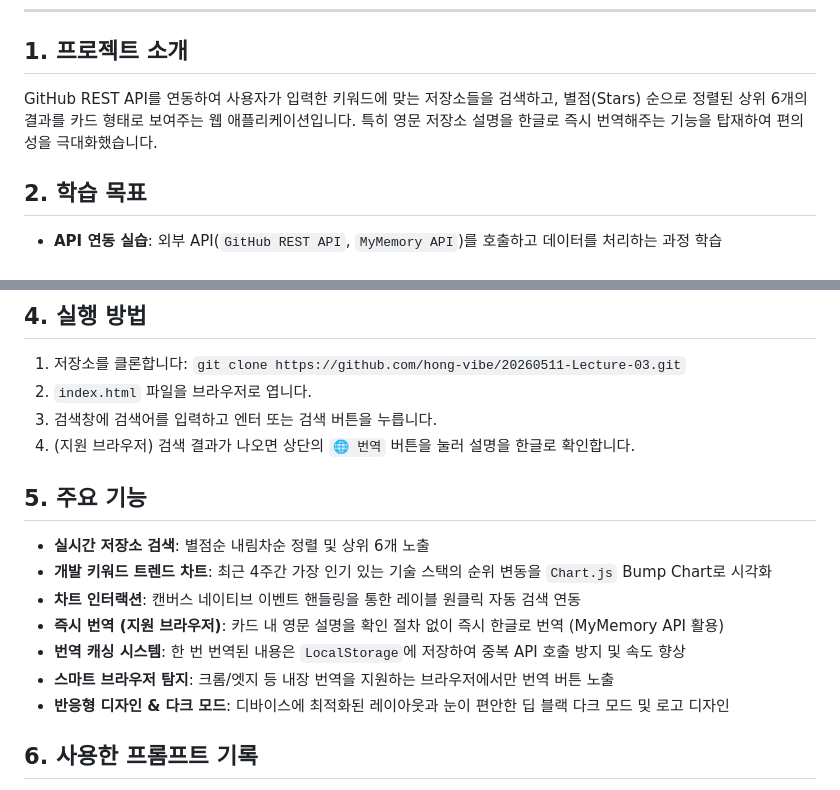
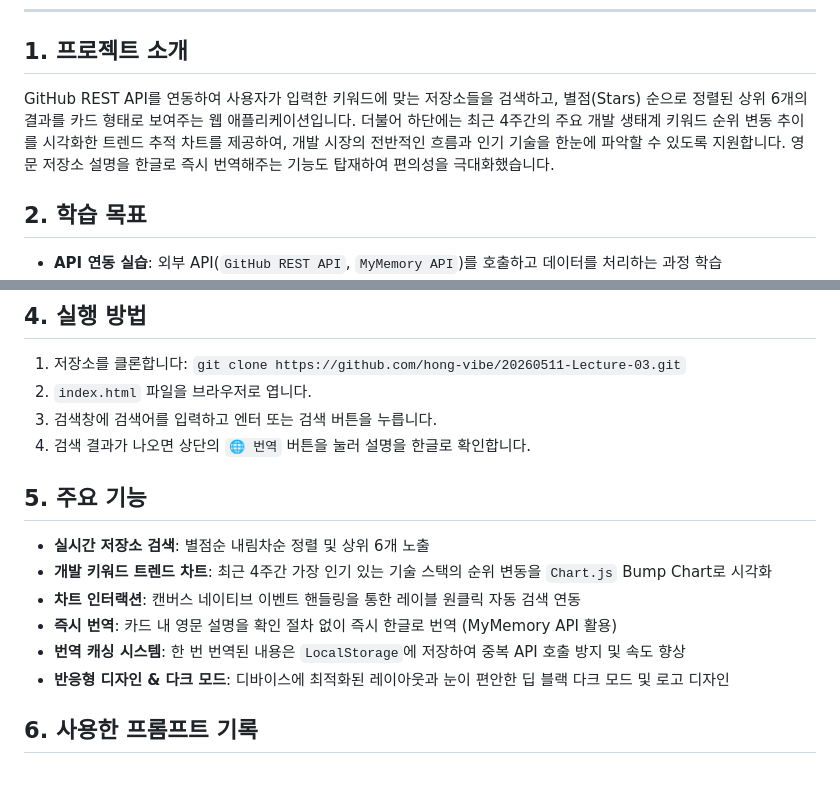
Before and after one commit to hong-vibe/20260511-Lecture-03, a Markdown page: README.md, 2 parts joined by grey strips. GitHub-like rendering.

Commit message:
docs: 프로젝트 소개에 트렌드 기능 추가 및 불필요한 브라우저 제한 문구 삭제

```diff
--- a/README.md
+++ b/README.md
@@ -9,7 +9,7 @@ GitHub의 방대한 오픈소스 생태계를 탐험하기 위한 실시간 검
 ---
 
 ## 1. 프로젝트 소개
-GitHub REST API를 연동하여 사용자가 입력한 키워드에 맞는 저장소들을 검색하고, 별점(Stars) 순으로 정렬된 상위 6개의 결과를 카드 형태로 보여주는 웹 애플리케이션입니다. 특히 영문 저장소 설명을 한글로 즉시 번역해주는 기능을 탑재하여 편의성을 극대화했습니다.
+GitHub REST API를 연동하여 사용자가 입력한 키워드에 맞는 저장소들을 검색하고, 별점(Stars) 순으로 정렬된 상위 6개의 결과를 카드 형태로 보여주는 웹 애플리케이션입니다. 더불어 하단에는 최근 4주간의 주요 개발 생태계 키워드 순위 변동 추이를 시각화한 트렌드 추적 차트를 제공하여, 개발 시장의 전반적인 흐름과 인기 기술을 한눈에 파악할 수 있도록 지원합니다. 영문 저장소 설명을 한글로 즉시 번역해주는 기능도 탑재하여 편의성을 극대화했습니다.
 
 ## 2. 학습 목표
 - **API 연동 실습**: 외부 API(`GitHub REST API`, `MyMemory API`)를 호출하고 데이터를 처리하는 과정 학습
@@ -29,15 +29,14 @@ GitHub REST API를 연동하여 사용자가 입력한 키워드에 맞는 저
 1. 저장소를 클론합니다: `git clone https://github.com/hong-vibe/20260511-Lecture-03.git`
 2. `index.html` 파일을 브라우저로 엽니다.
 3. 검색창에 검색어를 입력하고 엔터 또는 검색 버튼을 누릅니다.
-4. (지원 브라우저) 검색 결과가 나오면 상단의 `🌐 번역` 버튼을 눌러 설명을 한글로 확인합니다.
+4. 검색 결과가 나오면 상단의 `🌐 번역` 버튼을 눌러 설명을 한글로 확인합니다.
 
 ## 5. 주요 기능
 - **실시간 저장소 검색**: 별점순 내림차순 정렬 및 상위 6개 노출
 - **개발 키워드 트렌드 차트**: 최근 4주간 가장 인기 있는 기술 스택의 순위 변동을 `Chart.js` Bump Chart로 시각화
 - **차트 인터랙션**: 캔버스 네이티브 이벤트 핸들링을 통한 레이블 원클릭 자동 검색 연동
-- **즉시 번역 (지원 브라우저)**: 카드 내 영문 설명을 확인 절차 없이 즉시 한글로 번역 (MyMemory API 활용)
+- **즉시 번역**: 카드 내 영문 설명을 확인 절차 없이 즉시 한글로 번역 (MyMemory API 활용)
 - **번역 캐싱 시스템**: 한 번 번역된 내용은 `LocalStorage`에 저장하여 중복 API 호출 방지 및 속도 향상
-- **스마트 브라우저 탐지**: 크롬/엣지 등 내장 번역을 지원하는 브라우저에서만 번역 버튼 노출
 - **반응형 디자인 & 다크 모드**: 디바이스에 최적화된 레이아웃과 눈이 편안한 딥 블랙 다크 모드 및 로고 디자인
 
 ## 6. 사용한 프롬프트 기록
```
